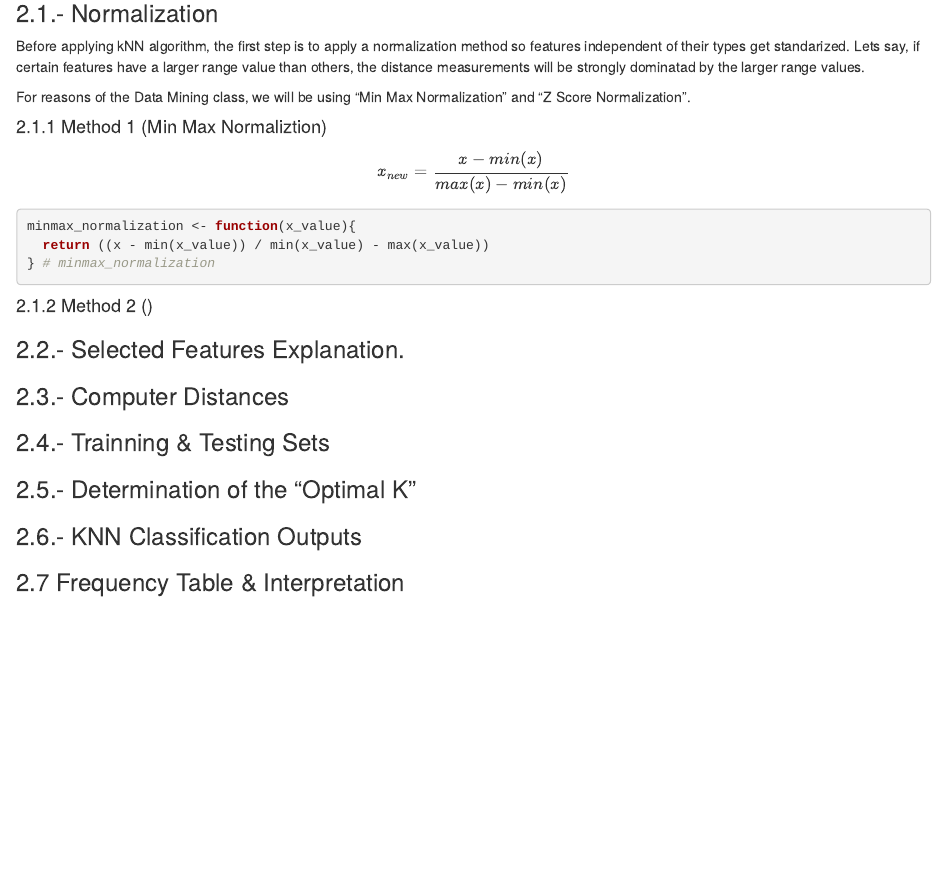
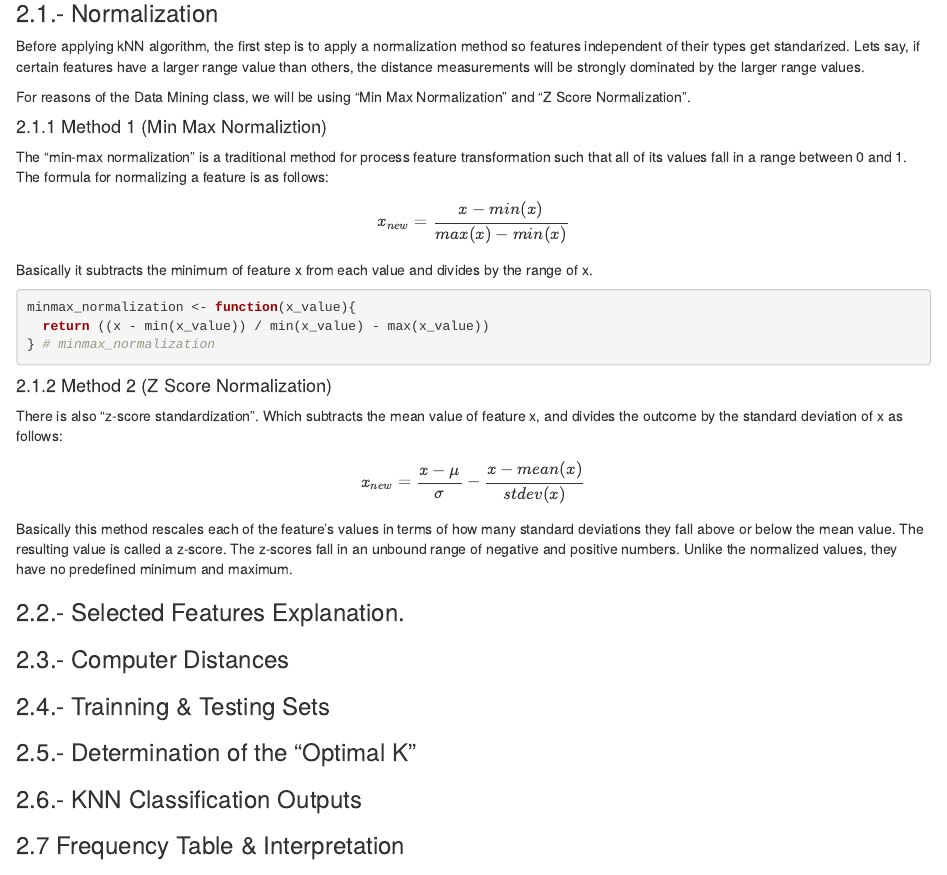
Before and after one commit to PabloCesRodAgua/mini_proyecto2_mineria, an R Markdown document (proyecto_2.Rmd): the page in a window 1100 px wide, from 930 px down. Rendered offline with R 4.5, knitr and Pandoc, with nearby package versions.

Commit message:
New normalization descriptions added

````diff
--- a/proyecto_2.Rmd
+++ b/proyecto_2.Rmd
@@ -51,12 +51,15 @@ Weaknesses
 
 
 ### 2.1.- Normalization
-Before applying kNN algorithm, the first step is to apply a normalization method so features independent of their types get standarized. Lets say, if certain features have a larger range value than others, the distance measurements will be strongly dominatad by the larger range values.
+Before applying kNN algorithm, the first step is to apply a normalization method so features independent of their types get standarized. Lets say, if certain features have a larger range value than others, the distance measurements will be strongly dominated by the larger range values.
 
 For reasons of the Data Mining class, we will be using "Min Max Normalization" and "Z Score Normalization".
 
 #### 2.1.1 Method 1 (Min Max Normaliztion)
+The "min-max normalization" is a traditional method for process feature transformation such that all
+of its values fall in a range between 0 and 1. The formula for normalizing a feature is as follows:
 $$x_{new} = \frac{x - min(x)}{max(x) - min(x)}$$
+Basically it subtracts the minimum of feature x from each value and divides by the range of x.
 
 ```{r}
 minmax_normalization <- function(x_value){
@@ -64,16 +67,28 @@ minmax_normalization <- function(x_value){
 } # minmax_normalization
 ```
 
-#### 2.1.2 Method 2 ()
+#### 2.1.2 Method 2 (Z Score Normalization)
+There is also "z-score standardization". Which subtracts the mean value of feature x, and divides the outcome by the standard deviation of x as follows:
+$$x_{new} = \frac{x - \mu}{\sigma} - \frac{x - mean(x)}{stdev(x)}$$
+Basically this method rescales each of the feature's values in terms of how many standard deviations they fall above or below the mean value. The resulting value is called a z-score. The z-scores fall in an unbound range of negative and positive numbers. Unlike the normalized values, they have no predefined minimum and maximum.
+
+### 2.2.- Selected Features Explanation.
 ```{r}
 ```
+### 2.3.- Computer Distances
+```{r}
 
-### 2.2.- Selected Features Explanation.
-
-### 2.3.- Computer Distances
+```
 
 ### 2.4.- Trainning & Testing Sets
+```{r}
+
+```
 
 ### 2.5.- Determination of the "Optimal K"
+```{r}
+
+```
 
 ### 2.6.- KNN Classification Outputs
+```{r}
````
Also changed, not shown: proyecto_2.Rmd (8 more changed lines).
